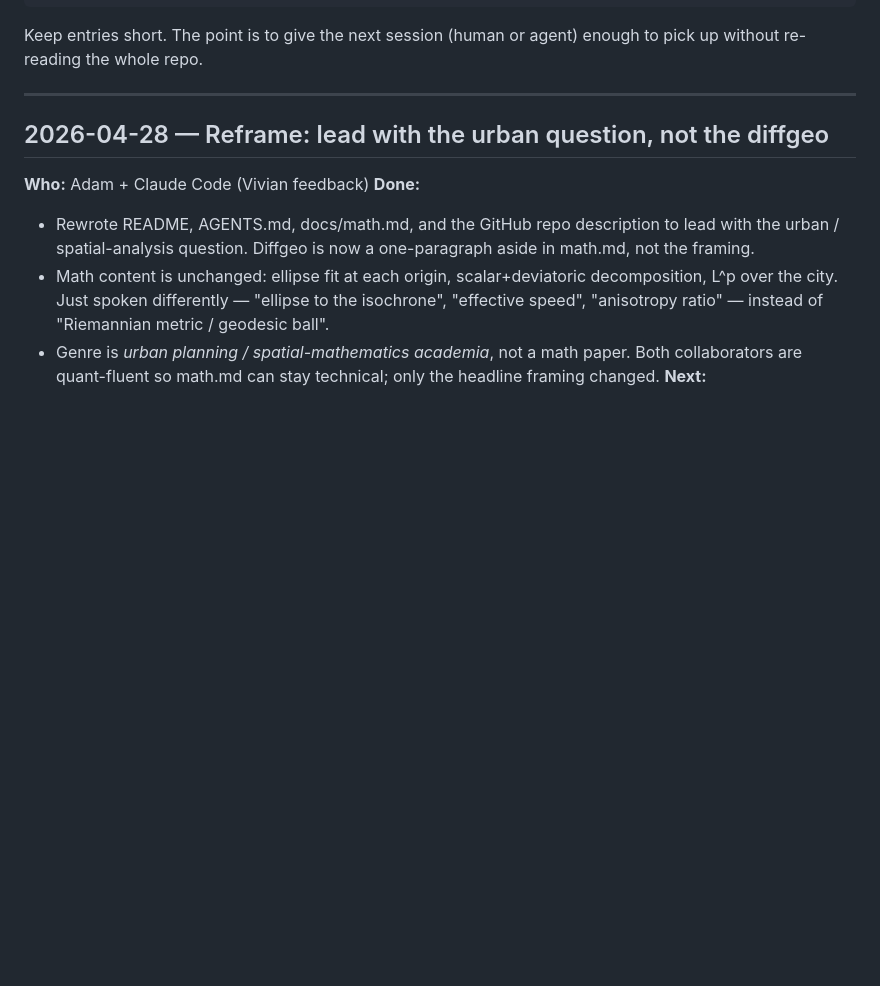
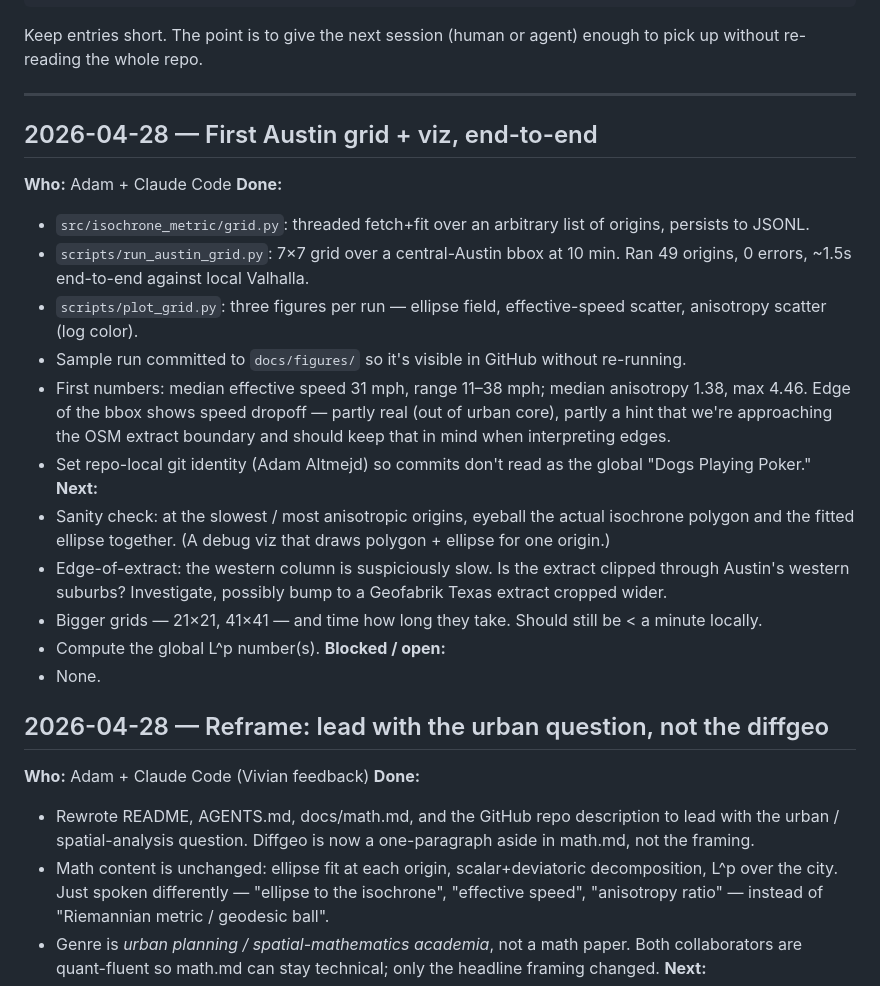
Before and after one commit to vivian-rogers/p-scape, a Markdown page: docs/journal.md, the part around the change. Rendered like a GitHub page; blank space fills up the shorter version.

```diff
--- a/docs/journal.md
+++ b/docs/journal.md
@@ -16,6 +16,23 @@ Append-only log. Newest entries on top. Format:
 Keep entries short. The point is to give the next session (human or agent) enough to pick up without re-reading the whole repo.
 
 ---
+
+## 2026-04-28 — First Austin grid + viz, end-to-end
+**Who:** Adam + Claude Code
+**Done:**
+- `src/isochrone_metric/grid.py`: threaded fetch+fit over an arbitrary list of origins, persists to JSONL.
+- `scripts/run_austin_grid.py`: 7×7 grid over a central-Austin bbox at 10 min. Ran 49 origins, 0 errors, ~1.5s end-to-end against local Valhalla.
+- `scripts/plot_grid.py`: three figures per run — ellipse field, effective-speed scatter, anisotropy scatter (log color).
+- Sample run committed to `docs/figures/` so it's visible in GitHub without re-running.
+- First numbers: median effective speed 31 mph, range 11–38 mph; median anisotropy 1.38, max 4.46. Edge of the bbox shows speed dropoff — partly real (out of urban core), partly a hint that we're approaching the OSM extract boundary and should keep that in mind when interpreting edges.
+- Set repo-local git identity (Adam Altmejd) so commits don't read as the global "Dogs Playing Poker."
+**Next:**
+- Sanity check: at the slowest / most anisotropic origins, eyeball the actual isochrone polygon and the fitted ellipse together. (A debug viz that draws polygon + ellipse for one origin.)
+- Edge-of-extract: the western column is suspiciously slow. Is the extract clipped through Austin's western suburbs? Investigate, possibly bump to a Geofabrik Texas extract cropped wider.
+- Bigger grids — 21×21, 41×41 — and time how long they take. Should still be < a minute locally.
+- Compute the global L^p number(s).
+**Blocked / open:**
+- None.
 
 ## 2026-04-28 — Reframe: lead with the urban question, not the diffgeo
 **Who:** Adam + Claude Code (Vivian feedback)
```
Also changed, not shown: AGENTS.md (+5 -2 lines), README.md (+15 -0 lines), data/results/plots/austin_7x7_10min_anisotropy.png (added), data/results/plots/austin_7x7_10min_ellipses.png (added), data/results/plots/austin_7x7_10min_speed.png (added), docs/figures/austin_7x7_10min_anisotropy.png (added), docs/figures/austin_7x7_10min_ellipses.png (added), docs/figures/austin_7x7_10min_speed.png (added), 4 other files.
